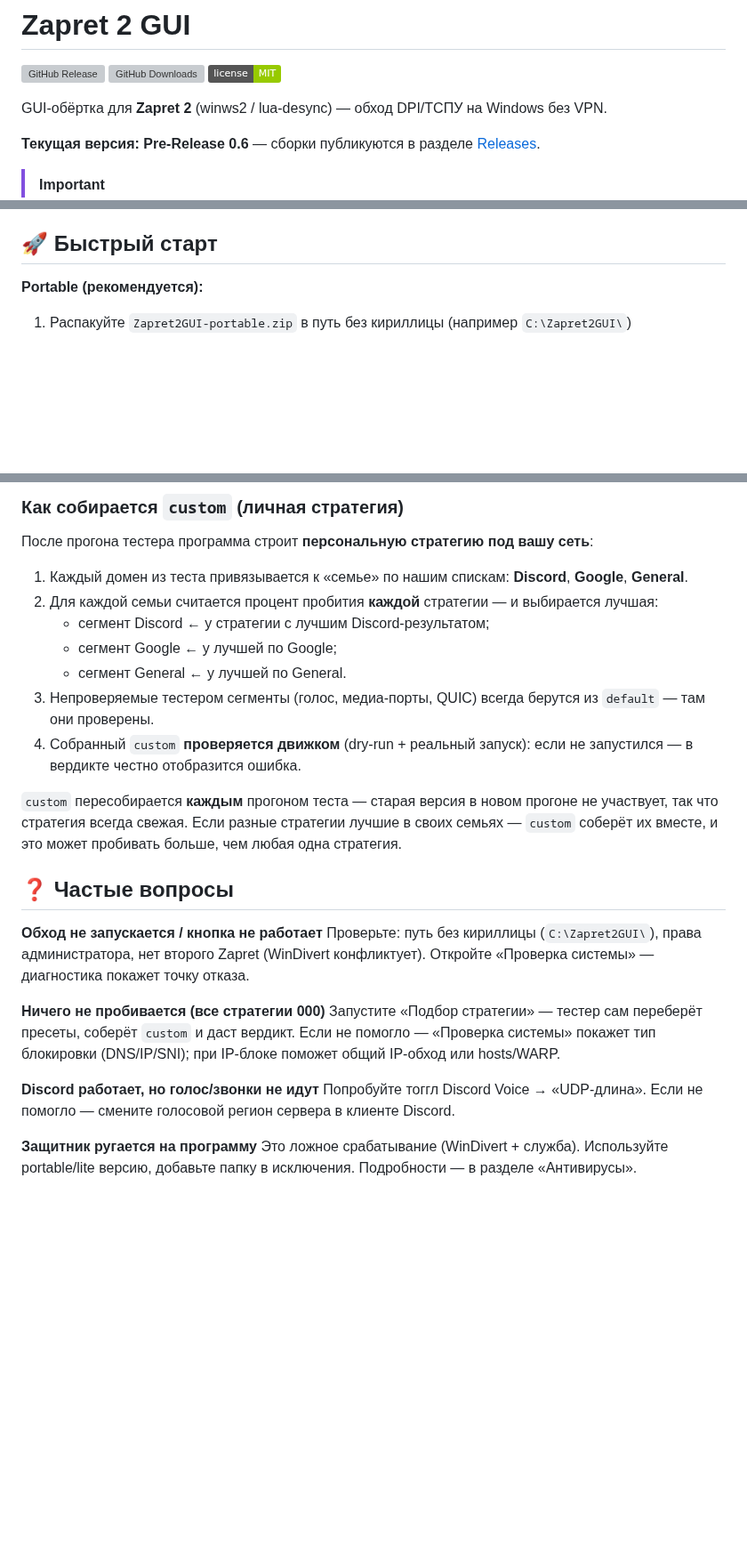
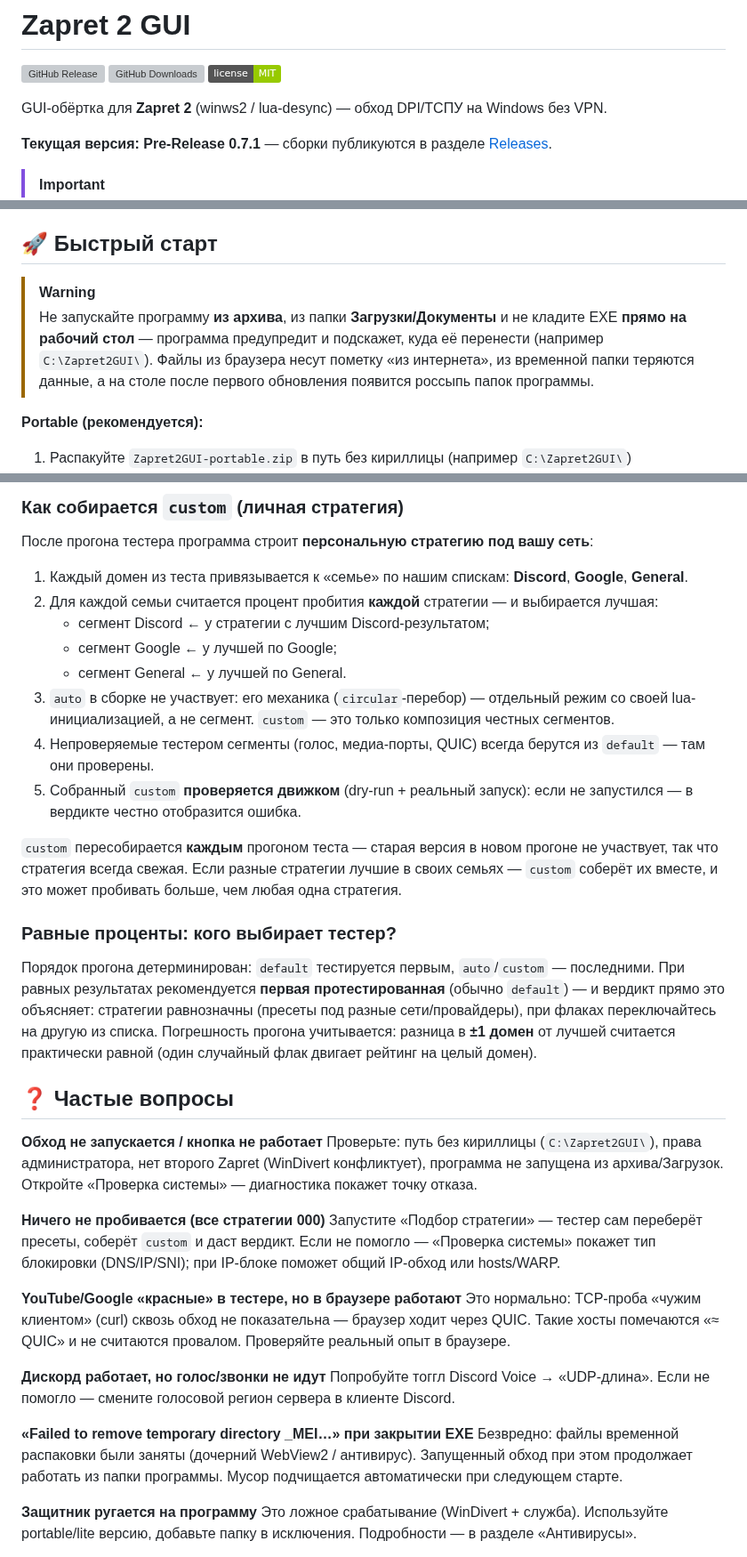
Before and after one commit to TheFirstNoob/Zapret-2-GUI, a Markdown page: README.md, 3 parts joined by grey strips. Shown at 89% size. Drawn GitHub-style; badges without logos; blank space fills up the shorter version; grey boxes are pictures that could not be loaded.

```diff
--- a/README.md
+++ b/README.md
@@ -6,7 +6,7 @@
 
 GUI-обёртка для **Zapret 2** (winws2 / lua-desync) — обход DPI/ТСПУ на Windows без VPN.
 
-**Текущая версия: Pre-Release 0.6** — сборки публикуются в разделе [Releases](https://github.com/TheFirstNoob/Zapret-2-GUI/releases).
+**Текущая версия: Pre-Release 0.7.1** — сборки публикуются в разделе [Releases](https://github.com/TheFirstNoob/Zapret-2-GUI/releases).
 
 > [!IMPORTANT]
 > Я не буду исключать что программа делалась с помощью ИИ. Я делюсь своим рабочим результатом который работает у меня и пользователей моего дискорда. Все дальнейшие отзывы уже были по принципу "друг посоветовал" и так далее. Иначе говоря работа программы подтверждена!
@@ -25,6 +25,9 @@ GUI-обёртка для **Zapret 2** (winws2 / lua-desync) — обход DPI/
 
 ## 🚀 Быстрый старт
 
+> [!WARNING]
+> Не запускайте программу **из архива**, из папки **Загрузки/Документы** и не кладите EXE **прямо на рабочий стол** — программа предупредит и подскажет, куда её перенести (например `C:\Zapret2GUI\`). Файлы из браузера несут пометку «из интернета», из временной папки теряются данные, а на столе после первого обновления появится россыпь папок программы.
+
 **Portable (рекомендуется):**
 1. Распакуйте `Zapret2GUI-portable.zip` в путь без кириллицы (например `C:\Zapret2GUI\`)
 2. Запустите `install.cmd` один раз — создаст ярлык «Zapret 2 GUI» на рабочем столе и в Пуск
@@ -90,21 +95,32 @@ GUI-обёртка для **Zapret 2** (winws2 / lua-desync) — обход DPI/
    - сегмент Discord ← у стратегии с лучшим Discord-результатом;
    - сегмент Google ← у лучшей по Google;
    - сегмент General ← у лучшей по General.
-3. Непроверяемые тестером сегменты (голос, медиа-порты, QUIC) всегда берутся из `default` — там они проверены.
-4. Собранный `custom` **проверяется движком** (dry-run + реальный запуск): если не запустился — в вердикте честно отобразится ошибка.
+3. `auto` в сборке не участвует: его механика (`circular`-перебор) — отдельный режим со своей lua-инициализацией, а не сегмент. `custom` — это только композиция честных сегментов.
+4. Непроверяемые тестером сегменты (голос, медиа-порты, QUIC) всегда берутся из `default` — там они проверены.
+5. Собранный `custom` **проверяется движком** (dry-run + реальный запуск): если не запустился — в вердикте честно отобразится ошибка.
 
 `custom` пересобирается **каждым** прогоном теста — старая версия в новом прогоне не участвует, так что стратегия всегда свежая. Если разные стратегии лучшие в своих семьях — `custom` соберёт их вместе, и это может пробивать больше, чем любая одна стратегия.
+
+### Равные проценты: кого выбирает тестер?
+
+Порядок прогона детерминирован: `default` тестируется первым, `auto`/`custom` — последними. При равных результатах рекомендуется **первая протестированная** (обычно `default`) — и вердикт прямо это объясняет: стратегии равнозначны (пресеты под разные сети/провайдеры), при флаках переключайтесь на другую из списка. Погрешность прогона учитывается: разница в **±1 домен** от лучшей считается практически равной (один случайный флак двигает рейтинг на целый домен).
 
 ## ❓ Частые вопросы
 
 **Обход не запускается / кнопка не работает**
-Проверьте: путь без кириллицы (`C:\Zapret2GUI\`), права администратора, нет второго Zapret (WinDivert конфликтует). Откройте «Проверка системы» — диагностика покажет точку отказа.
+Проверьте: путь без кириллицы (`C:\Zapret2GUI\`), права администратора, нет второго Zapret (WinDivert конфликтует), программа не запущена из архива/Загрузок. Откройте «Проверка системы» — диагностика покажет точку отказа.
 
 **Ничего не пробивается (все стратегии 000)**
 Запустите «Подбор стратегии» — тестер сам переберёт пресеты, соберёт `custom` и даст вердикт. Если не помогло — «Проверка системы» покажет тип блокировки (DNS/IP/SNI); при IP-блоке поможет общий IP-обход или hosts/WARP.
 
-**Discord работает, но голос/звонки не идут**
+**YouTube/Google «красные» в тестере, но в браузере работают**
+Это нормально: TCP-проба «чужим клиентом» (curl) сквозь обход не показательна — браузер ходит через QUIC. Такие хосты помечаются «≈ QUIC» и не считаются провалом. Проверяйте реальный опыт в браузере.
+
+**Дискорд работает, но голос/звонки не идут**
 Попробуйте тоггл Discord Voice → «UDP-длина». Если не помогло — смените голосовой регион сервера в клиенте Discord.
+
+**«Failed to remove temporary directory _MEI…» при закрытии EXE**
+Безвредно: файлы временной распаковки были заняты (дочерний WebView2 / антивирус). Запущенный обход при этом продолжает работать из папки программы. Мусор подчищается автоматически при следующем старте.
 
 **Защитник ругается на программу**
 Это ложное срабатывание (WinDivert + служба). Используйте portable/lite версию, добавьте папку в исключения. Подробности — в разделе «Антивирусы».
```
Also changed, not shown: other parts of README.md (+8 -5 lines).
